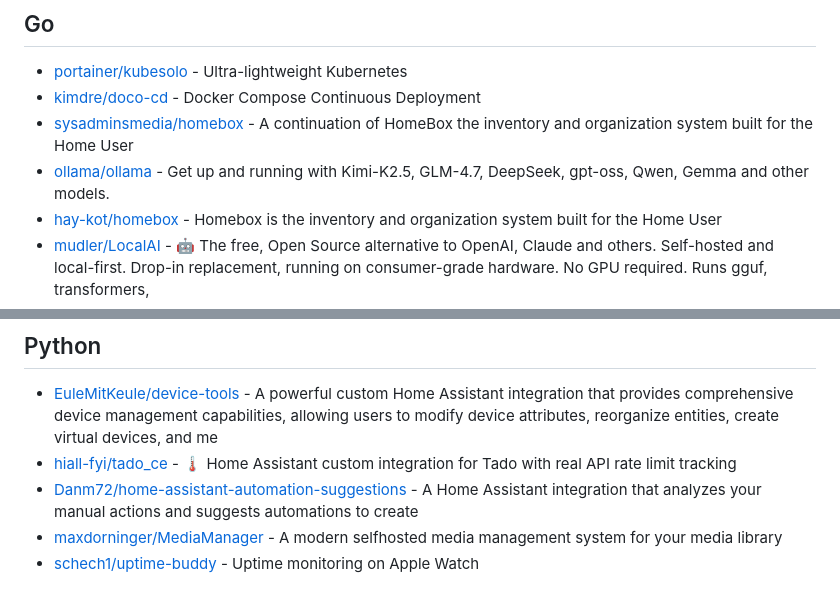
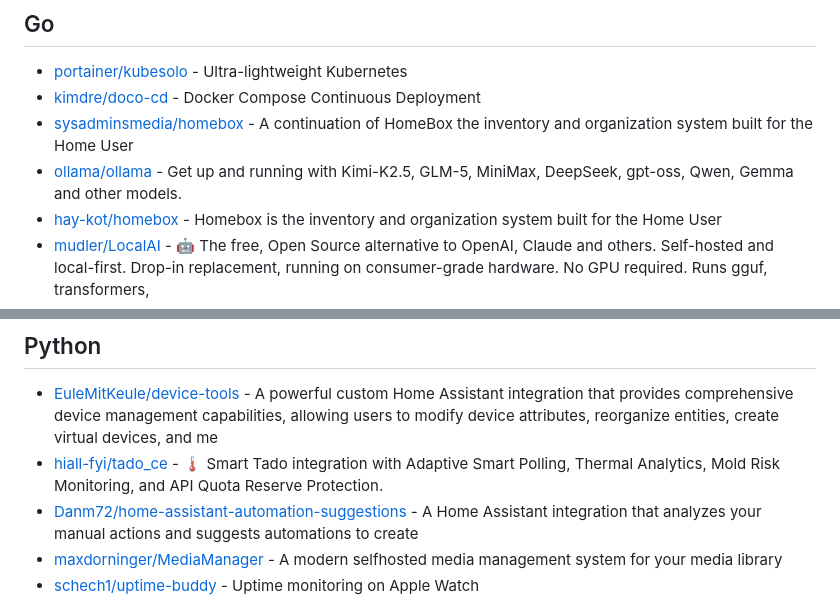
Before and after one commit to technoluc/starred, a Markdown page: by-language.md, 2 parts joined by grey strips. Rendered like a GitHub page.

Commit message:
update stars

```diff
--- a/by-language.md
+++ b/by-language.md
@@ -157,7 +157,7 @@
 - [portainer/kubesolo](https://github.com/portainer/kubesolo) - Ultra-lightweight Kubernetes
 - [kimdre/doco-cd](https://github.com/kimdre/doco-cd) - Docker Compose Continuous Deployment
 - [sysadminsmedia/homebox](https://github.com/sysadminsmedia/homebox) - A continuation of HomeBox the inventory and organization system built for the Home User
-- [ollama/ollama](https://github.com/ollama/ollama) - Get up and running with Kimi-K2.5, GLM-4.7, DeepSeek, gpt-oss, Qwen, Gemma and other models.
+- [ollama/ollama](https://github.com/ollama/ollama) - Get up and running with Kimi-K2.5, GLM-5, MiniMax, DeepSeek, gpt-oss, Qwen, Gemma and other models.
 - [hay-kot/homebox](https://github.com/hay-kot/homebox) - Homebox is the inventory and organization system built for the Home User
 - [mudler/LocalAI](https://github.com/mudler/LocalAI) - :robot: The free, Open Source alternative to OpenAI, Claude and others. Self-hosted and local-first. Drop-in replacement,  running on consumer-grade hardware. No GPU required. Runs gguf, transformers,
 - [machinebox/appify](https://github.com/machinebox/appify) - Create a macOS Application from an executable (like a Go binary)
@@ -361,7 +361,7 @@
 ## Python
 
 - [EuleMitKeule/device-tools](https://github.com/EuleMitKeule/device-tools) - A powerful custom Home Assistant integration that provides comprehensive device management capabilities, allowing users to modify device attributes, reorganize entities, create virtual devices, and me
-- [hiall-fyi/tado_ce](https://github.com/hiall-fyi/tado_ce) - 🌡️ Home Assistant custom integration for Tado with real API rate limit tracking
+- [hiall-fyi/tado_ce](https://github.com/hiall-fyi/tado_ce) - 🌡️ Smart Tado integration with Adaptive Smart Polling, Thermal Analytics, Mold Risk Monitoring, and API Quota Reserve Protection.
 - [Danm72/home-assistant-automation-suggestions](https://github.com/Danm72/home-assistant-automation-suggestions) - A Home Assistant integration that analyzes your manual actions and suggests automations to create
 - [maxdorninger/MediaManager](https://github.com/maxdorninger/MediaManager) - A modern selfhosted media management system for your media library
 - [schech1/uptime-buddy](https://github.com/schech1/uptime-buddy) - Uptime monitoring on Apple Watch
```
